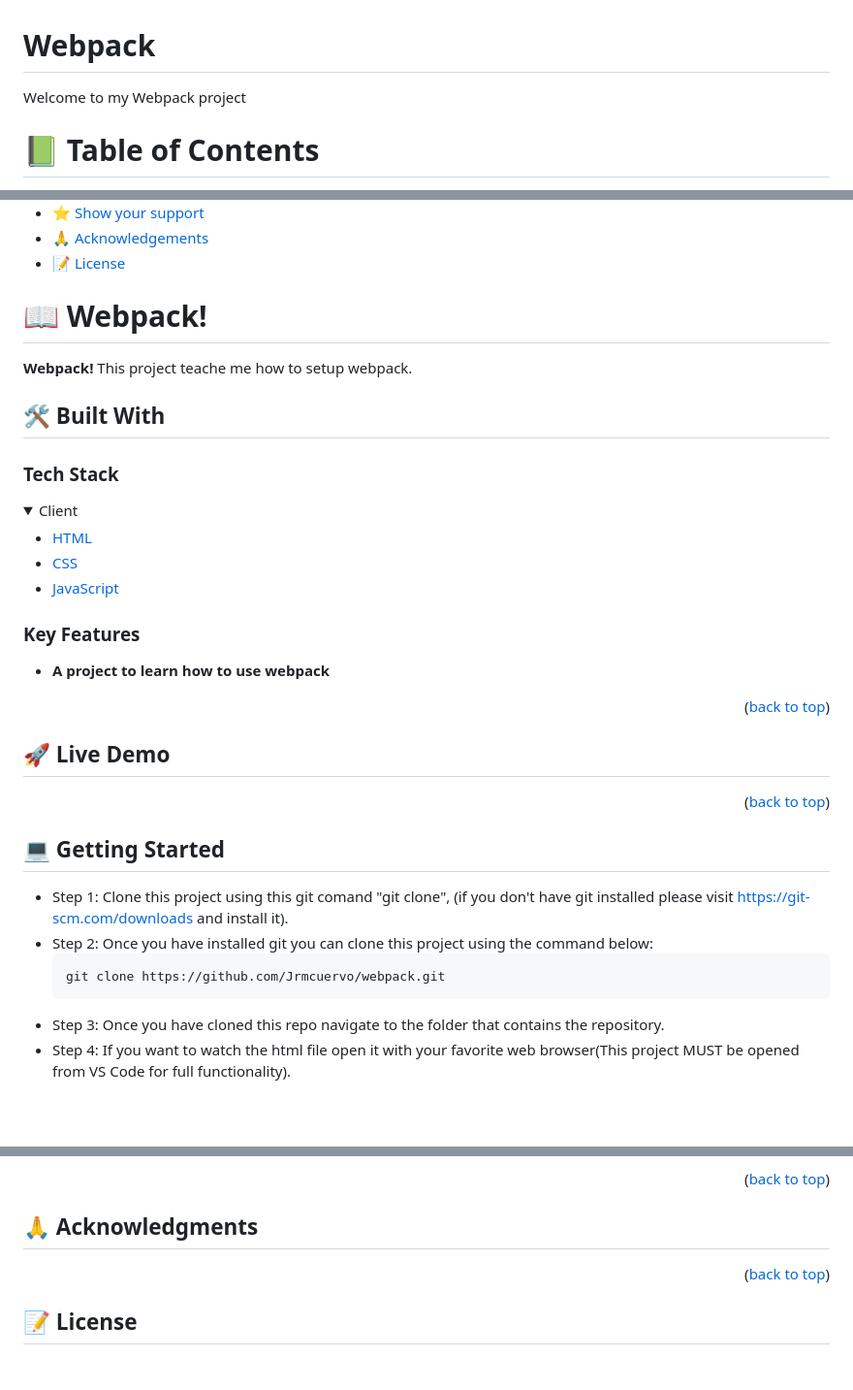
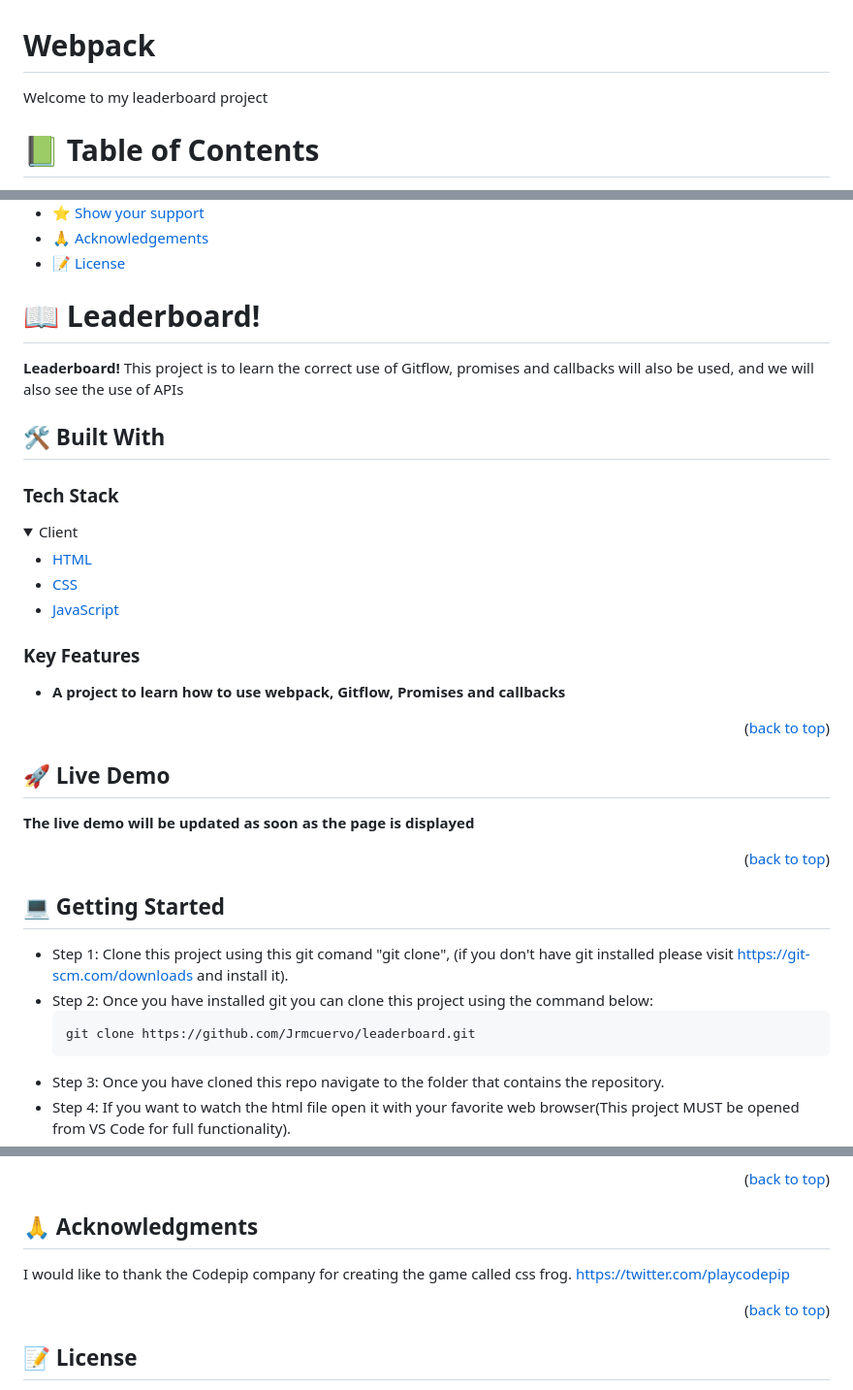
Before and after one commit to Jrmcuervo/leaderboard, a Markdown page: README.md, 3 parts joined by grey strips. Shown at 97% size. Rendered like a GitHub page; folded sections open; blank space fills up the shorter version.

Commit message:
Update readme file and check linters

````diff
--- a/README.md
+++ b/README.md
@@ -1,6 +1,6 @@
 # Webpack
 
-Welcome to my Webpack project
+Welcome to my leaderboard project
 
 <a name="readme-top"></a>
 
@@ -23,10 +23,9 @@ Welcome to my Webpack project
 
 <!-- PROJECT DESCRIPTION -->
 
-# 📖 Webpack! <a name="about-project"></a>
+# 📖 Leaderboard! <a name="about-project"></a>
 
-**Webpack!** This project teache me how to setup webpack.
-
+**Leaderboard!** This project is to learn the correct use of Gitflow, promises and callbacks will also be used, and we will also see the use of APIs
 ## 🛠 Built With <a name="built-with"></a>
 
 ### Tech Stack <a name="tech-stack"></a>
@@ -42,13 +41,15 @@ Welcome to my Webpack project
 
 ### Key Features <a name="key-features"></a>
 
-- **A project to learn how to use webpack**
+- **A project to learn how to use webpack, Gitflow, Promises and callbacks**
 
 <p align="right">(<a href="#readme-top">back to top</a>)</p>
 
 <!-- LIVE DEMO -->
 
 ## 🚀 Live Demo <a name="live-demo"></a>
+
+**The live demo will be updated as soon as the page is displayed**
 
 <p align="right">(<a href="#readme-top">back to top</a>)</p>
 
@@ -60,7 +61,7 @@ Welcome to my Webpack project
   https://git-scm.com/downloads and install it).
 - Step 2: Once you have installed git you can clone this project using the command below:
   ```
-  git clone https://github.com/Jrmcuervo/webpack.git
+  git clone https://github.com/Jrmcuervo/leaderboard.git
   ```
 - Step 3: Once you have cloned this repo navigate to the folder that contains
   the repository.
@@ -109,6 +112,9 @@ If you like this Awesome Books project please share my portfolio with recruters!
 
 ## 🙏 Acknowledgments <a name="acknowledgements"></a>
 
+I would like to thank the Codepip company for creating the game called css frog.
+https://twitter.com/playcodepip
+
 <p align="right">(<a href="#readme-top">back to top</a>)</p>
 
 <!-- FAQ (optional) -->
````
Also changed, not shown: other parts of README.md (+2 -0 lines).
